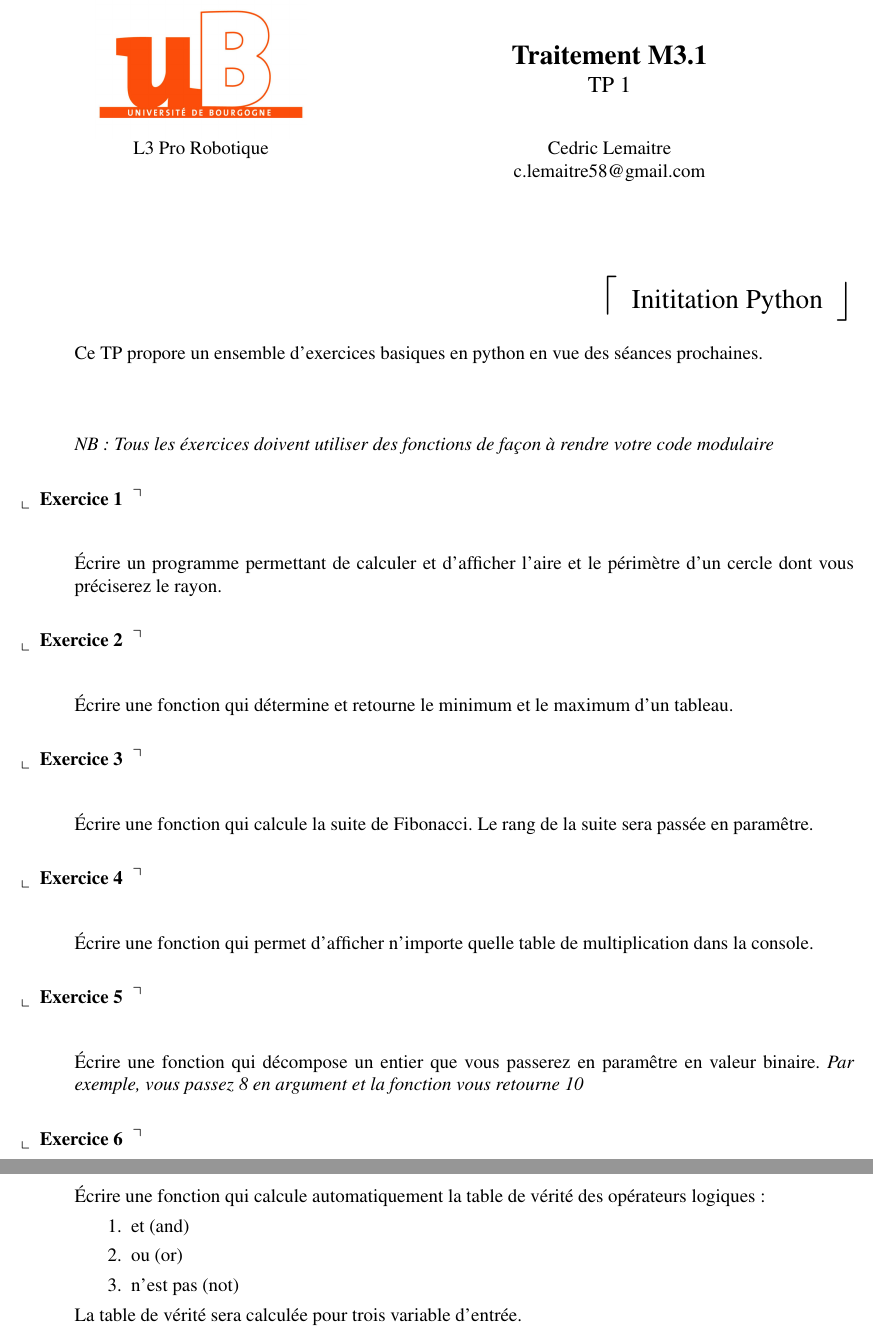
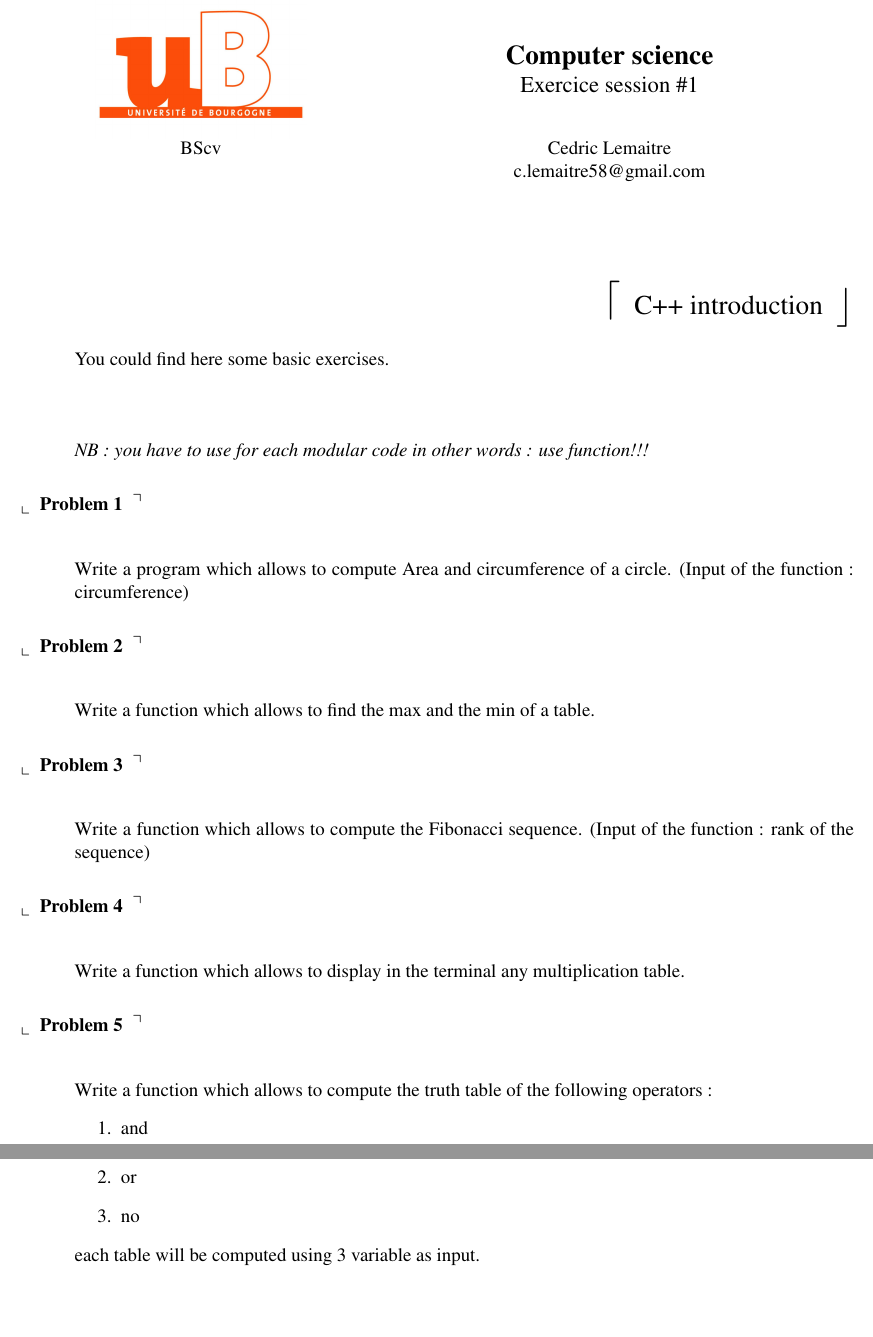
Before and after one commit to clemaitre58/BScv1718Ex1, a LaTeX document (tp1.tex, which reads tdtp.cls): two parts of pages 1 and 2 of 2, joined at a grey line, cut at the place of the change, the shorter picture padded with empty space. Compiled offline with pdfLaTeX.

Commit message:
Ok for first version of exercise session #1

```diff
--- a/tdtp.cls
+++ b/tdtp.cls
@@ -8,12 +8,10 @@
 
 \usepackage{fullpage,amsmath,amssymb,times,subfigure}
 \usepackage[final]{graphicx}
+\usepackage[T1]{fontenc}
 \usepackage{multirow,fancybox,pifont,multido}
 \usepackage[misc,geometry]{ifsym}
 \usepackage{geometry}
-\usepackage[utf8]{inputenc}
-\usepackage[T1]{fontenc}
-\usepackage[frenchb]{babel}
 
 \geometry{hmargin=1.8cm, vmargin=2.3cm }
 
@@ -37,15 +35,9 @@
 \newcommand{\Exo}{%
 \vspace{20pt}
 \par
-{\hspace{-1.2cm}\raisebox{-2pt}{$\llcorner$}~~\bf Exercice \theexercicecount~~\raisebox{2pt}{$\urcorner$}}
+{\hspace{-1.2cm}\raisebox{-2pt}{$\llcorner$}~~\bf Problem \theexercicecount~~\raisebox{2pt}{$\urcorner$}}
 \\[12pt]
  	\addtocounter{exercicecount}{1}
-	}
-\newcommand{\Note}{%
-\vspace{20pt}
-\par
-{\hspace{-1.2cm}\raisebox{-2pt}{$\llcorner$}~~\bf Notes ~~\raisebox{2pt}{$\urcorner$}}
-\\[12pt]
 	}
 
 %
--- a/tp1.tex
+++ b/tp1.tex
@@ -12,64 +12,56 @@ basicstyle=\tiny\ttfamily}
 
 \newcommand{\auteur}{Cedric Lemaitre}
 \newcommand{\couriel}{c.lemaitre58@gmail.com}
-\newcommand{\promo}{L3 Pro Robotique}
+\newcommand{\promo}{BScv }
 \newcommand{\annee}{2017-2018}
-\newcommand{\matiere}{Traitement M3.1}
+\newcommand{\matiere}{Computer science}
 
-\newcommand{\tdtp}{TP 1}
-\renewcommand{\sujet}{Inititation Python}
+\newcommand{\tdtp}{Exercice session \#1}
+\renewcommand{\sujet}{C++ introduction}
 
 
 \begin{document}
 \titre
-Ce TP propore un ensemble d'exercices basiques en python en vue des séances prochaines.\\
+You could find here some basic exercises.\\
 \\
 \\
 \\\
-\textit{NB : Tous les éxercices doivent utiliser des fonctions de façon à rendre votre code modulaire }
+\textit{NB : you have to use for each modular code in other words : use function!!!}
 
 %%%%%%%%%%%
 \Exo
 
-Écrire un programme permettant de calculer et d'afficher l'aire et le périmètre d'un cercle dont vous préciserez le rayon.
 
+Write a program which allows to compute Area and circumference of a circle. (Input of the function : circumference)
 
 %%%%%%%%%%%%
 \Exo
 
 
-Écrire une fonction qui détermine et retourne le minimum et le maximum d'un tableau.
-
+Write a function which allows to find the max and the min of a table.
 
 %%%%%%%%%%%
 \Exo
 
-Écrire une fonction qui calcule la suite de Fibonacci. Le rang de la suite sera passée en paramêtre.
-
+Write a function which allows to compute the Fibonacci sequence. (Input of the function : rank of the sequence)
 
 %%%%%%%%%%
 \Exo
 
 
-Écrire une fonction qui permet d'afficher n'importe quelle table de multiplication dans la console.
-
+Write a function which allows to display in the terminal any multiplication table.
 %%%%%%%%%%
 \Exo
 
-Écrire une fonction qui décompose un entier que vous passerez en paramêtre en valeur binaire. \textit{Par exemple, vous passez 8 en argument et la fonction vous retourne 10}
-
-
-%%%%%%%%%%
-\Exo
-
-Écrire une fonction qui calcule automatiquement la table de vérité des opérateurs logiques :
+Write a function which allows to compute the truth table of the following operators :
 \begin{enumerate}
-	\item et (and)
-	\item ou (or)
-	\item n'est pas (not)
+	\item and
+	\item or
+	\item no
 \end{enumerate}
 
-La table de vérité sera calculée pour trois variable d'entrée.
+each table will be computed using 3 variable as input.
+
 %%%%%%%%%
 
 \end{document}
```
Also changed, not shown: tp1.pdf, 2 other files.
